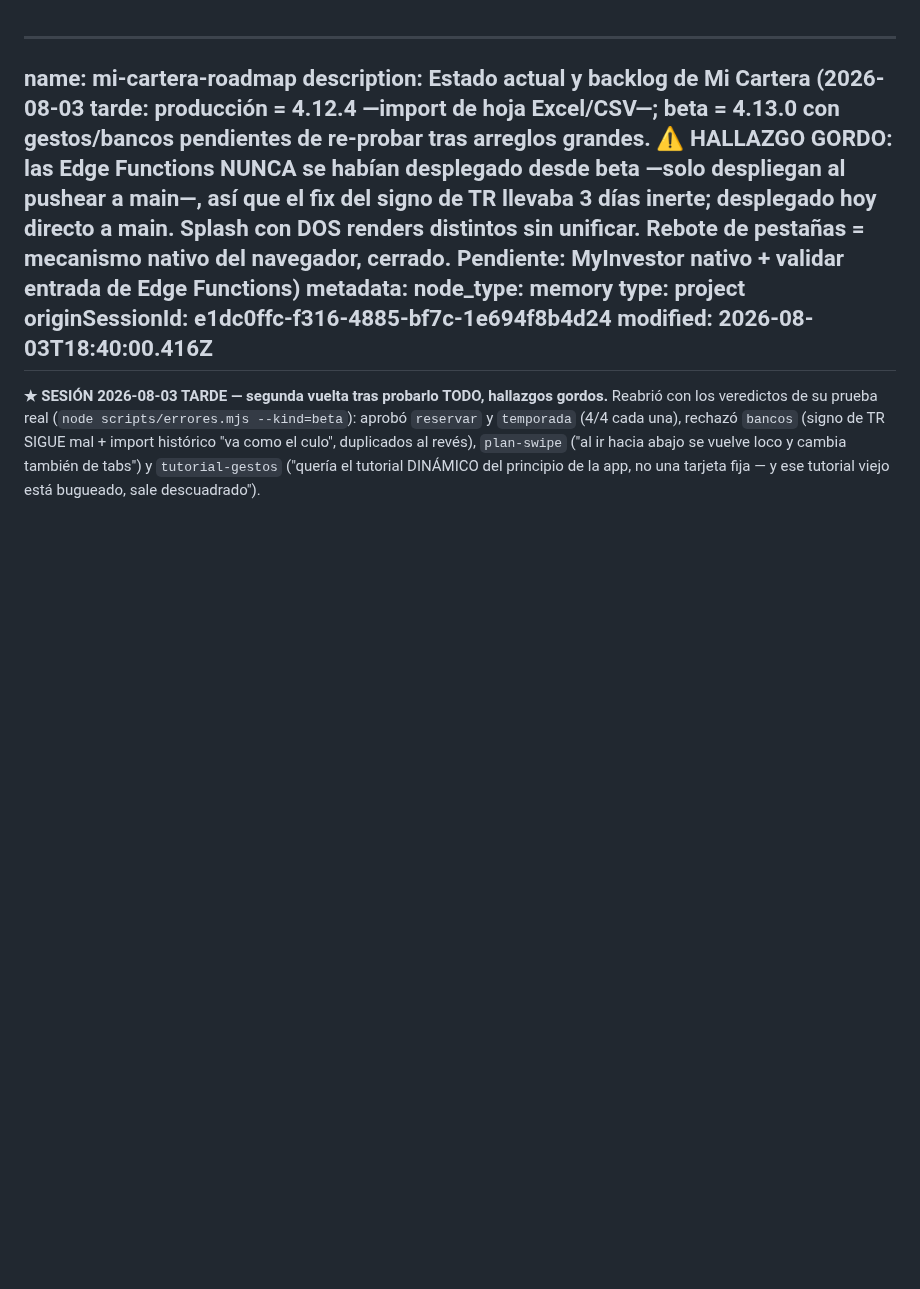
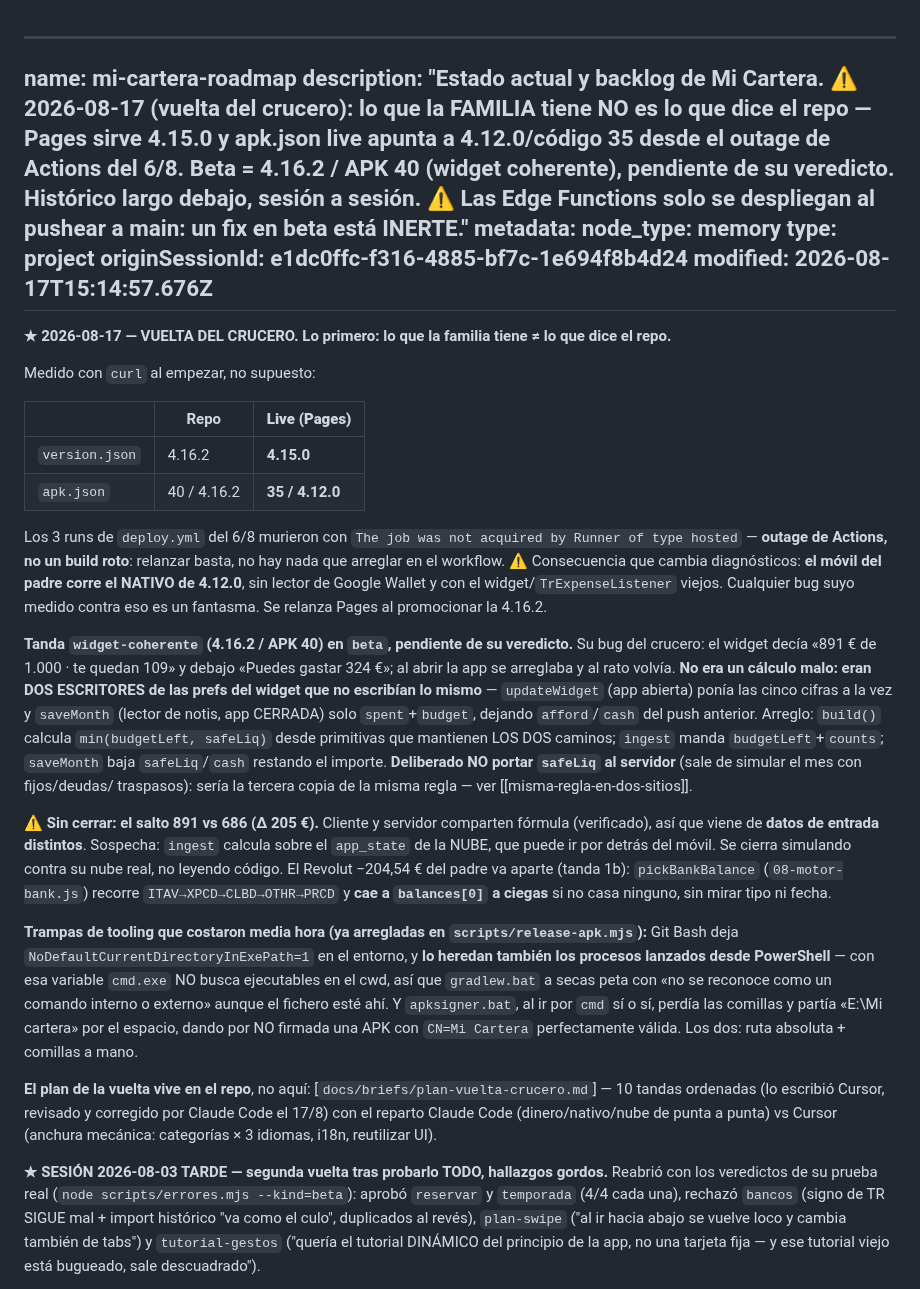
Before and after one commit to JuanjoAvila/Mi-Cartera, a Markdown page: docs/memoria/mi-cartera-roadmap.md, the part around the change. Rendered like a GitHub page; blank space fills up the shorter version.

```diff
--- a/docs/memoria/mi-cartera-roadmap.md
+++ b/docs/memoria/mi-cartera-roadmap.md
@@ -4,13 +4,58 @@
 
 ---
 name: mi-cartera-roadmap
-description: Estado actual y backlog de Mi Cartera (2026-08-03 tarde: producción = 4.12.4 —import de hoja Excel/CSV—; beta = 4.13.0 con gestos/bancos pendientes de re-probar tras arreglos grandes. ⚠ HALLAZGO GORDO: las Edge Functions NUNCA se habían desplegado desde beta —solo despliegan al pushear a main—, así que el fix del signo de TR llevaba 3 días inerte; desplegado hoy directo a main. Splash con DOS renders distintos sin unificar. Rebote de pestañas = mecanismo nativo del navegador, cerrado. Pendiente: MyInvestor nativo + validar entrada de Edge Functions)
+description: "Estado actual y backlog de Mi Cartera. ⚠ 2026-08-17 (vuelta del crucero): lo que la FAMILIA tiene NO es lo que dice el repo — Pages sirve 4.15.0 y apk.json live apunta a 4.12.0/código 35 desde el outage de Actions del 6/8. Beta = 4.16.2 / APK 40 (widget coherente), pendiente de su veredicto. Histórico largo debajo, sesión a sesión. ⚠ Las Edge Functions solo se despliegan al pushear a main: un fix en beta está INERTE."
 metadata:
   node_type: memory
   type: project
   originSessionId: e1dc0ffc-f316-4885-bf7c-1e694f8b4d24
-  modified: 2026-08-03T18:40:00.416Z
+  modified: 2026-08-17T15:14:57.676Z
 ---
+
+**★ 2026-08-17 — VUELTA DEL CRUCERO. Lo primero: lo que la familia tiene ≠ lo que dice el repo.**
+
+Medido con `curl` al empezar, no supuesto:
+
+| | Repo | **Live (Pages)** |
+|---|---|---|
+| `version.json` | 4.16.2 | **4.15.0** |
+| `apk.json` | 40 / 4.16.2 | **35 / 4.12.0** |
+
+Los 3 runs de `deploy.yml` del 6/8 murieron con `The job was not acquired by Runner of type hosted`
+— **outage de Actions, no un build roto**: relanzar basta, no hay nada que arreglar en el workflow.
+⚠ Consecuencia que cambia diagnósticos: **el móvil del padre corre el NATIVO de 4.12.0**, sin lector
+de Google Wallet y con el widget/`TrExpenseListener` viejos. Cualquier bug suyo medido contra eso es
+un fantasma. Se relanza Pages al promocionar la 4.16.2.
+
+**Tanda `widget-coherente` (4.16.2 / APK 40) en `beta`, pendiente de su veredicto.** Su bug del
+crucero: el widget decía «891 € de 1.000 · te quedan 109» y debajo «Puedes gastar 324 €»; al abrir
+la app se arreglaba y al rato volvía. **No era un cálculo malo: eran DOS ESCRITORES de las prefs del
+widget que no escribían lo mismo** — `updateWidget` (app abierta) ponía las cinco cifras a la vez y
+`saveMonth` (lector de notis, app CERRADA) solo `spent`+`budget`, dejando `afford`/`cash` del push
+anterior. Arreglo: `build()` calcula `min(budgetLeft, safeLiq)` desde primitivas que mantienen LOS
+DOS caminos; `ingest` manda `budgetLeft`+`counts`; `saveMonth` baja `safeLiq`/`cash` restando el
+importe. **Deliberado NO portar `safeLiq` al servidor** (sale de simular el mes con fijos/deudas/
+traspasos): sería la tercera copia de la misma regla — ver [[misma-regla-en-dos-sitios]].
+
+⚠ **Sin cerrar: el salto 891 vs 686 (Δ 205 €).** Cliente y servidor comparten fórmula (verificado),
+así que viene de **datos de entrada distintos**. Sospecha: `ingest` calcula sobre el `app_state` de
+la NUBE, que puede ir por detrás del móvil. Se cierra simulando contra su nube real, no leyendo
+código. El Revolut −204,54 € del padre va aparte (tanda 1b): `pickBankBalance`
+(`08-motor-bank.js`) recorre `ITAV→XPCD→CLBD→OTHR→PRCD` y **cae a `balances[0]` a ciegas** si no
+casa ninguno, sin mirar tipo ni fecha.
+
+**Trampas de tooling que costaron media hora (ya arregladas en `scripts/release-apk.mjs`):** Git
+Bash deja `NoDefaultCurrentDirectoryInExePath=1` en el entorno, y **lo heredan también los procesos
+lanzados desde PowerShell** — con esa variable `cmd.exe` NO busca ejecutables en el cwd, así que
+`gradlew.bat` a secas peta con «no se reconoce como un comando interno o externo» aunque el fichero
+esté ahí. Y `apksigner.bat`, al ir por `cmd` sí o sí, perdía las comillas y partía «E:\Mi cartera»
+por el espacio, dando por NO firmada una APK con `CN=Mi Cartera` perfectamente válida. Los dos:
+ruta absoluta + comillas a mano.
+
+**El plan de la vuelta vive en el repo**, no aquí: [`docs/briefs/plan-vuelta-crucero.md`] — 10
+tandas ordenadas (lo escribió Cursor, revisado y corregido por Claude Code el 17/8) con el reparto
+Claude Code (dinero/nativo/nube de punta a punta) vs Cursor (anchura mecánica: categorías × 3
+idiomas, i18n, reutilizar UI).
 
 **★ SESIÓN 2026-08-03 TARDE — segunda vuelta tras probarlo TODO, hallazgos gordos.**
 Reabrió con los veredictos de su prueba real (`node scripts/errores.mjs --kind=beta`): aprobó
```
Also changed, not shown: docs/memoria/MEMORY.md (+2 -2 lines), docs/memoria/mi-cartera-backlog-2026-08.md (+42 -2 lines).
